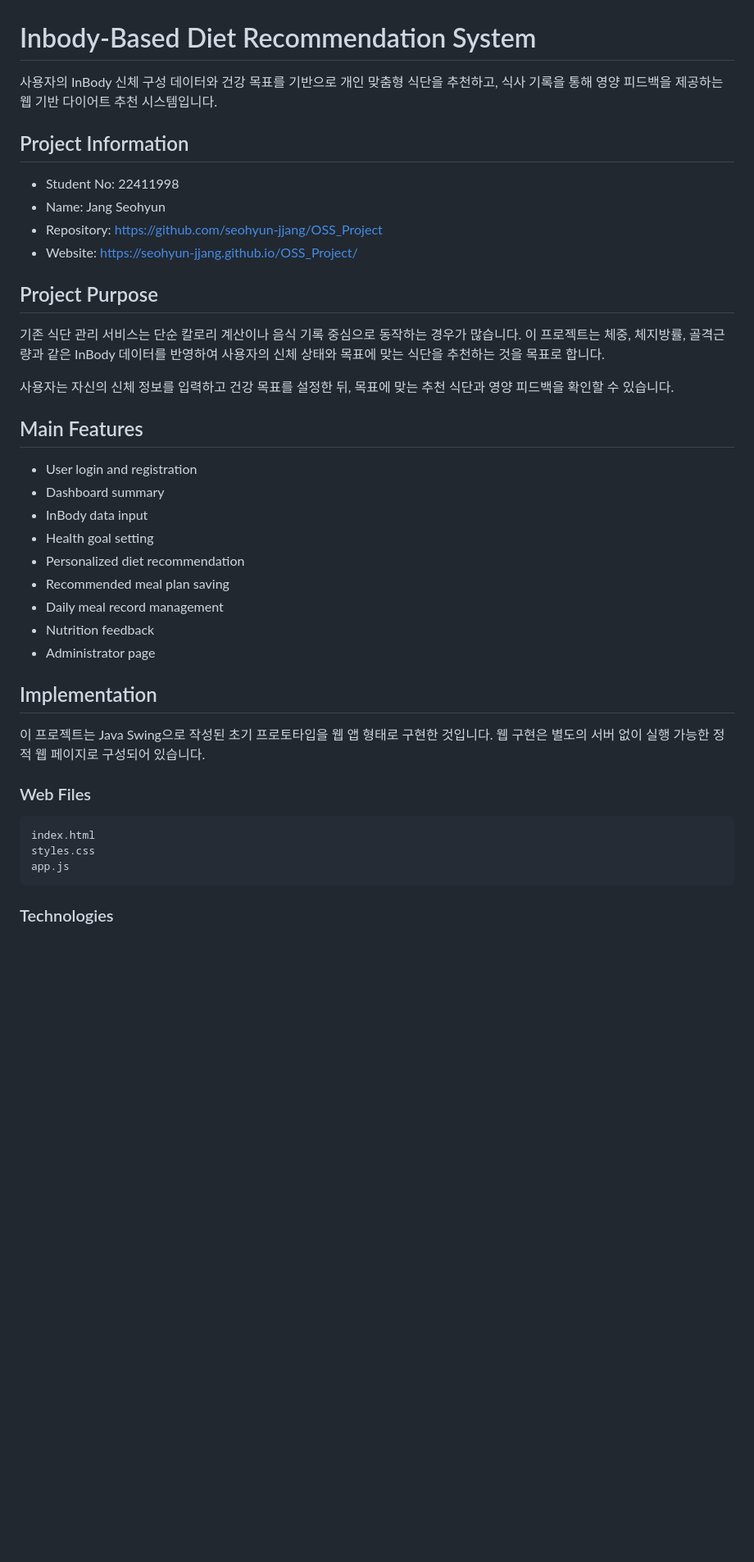
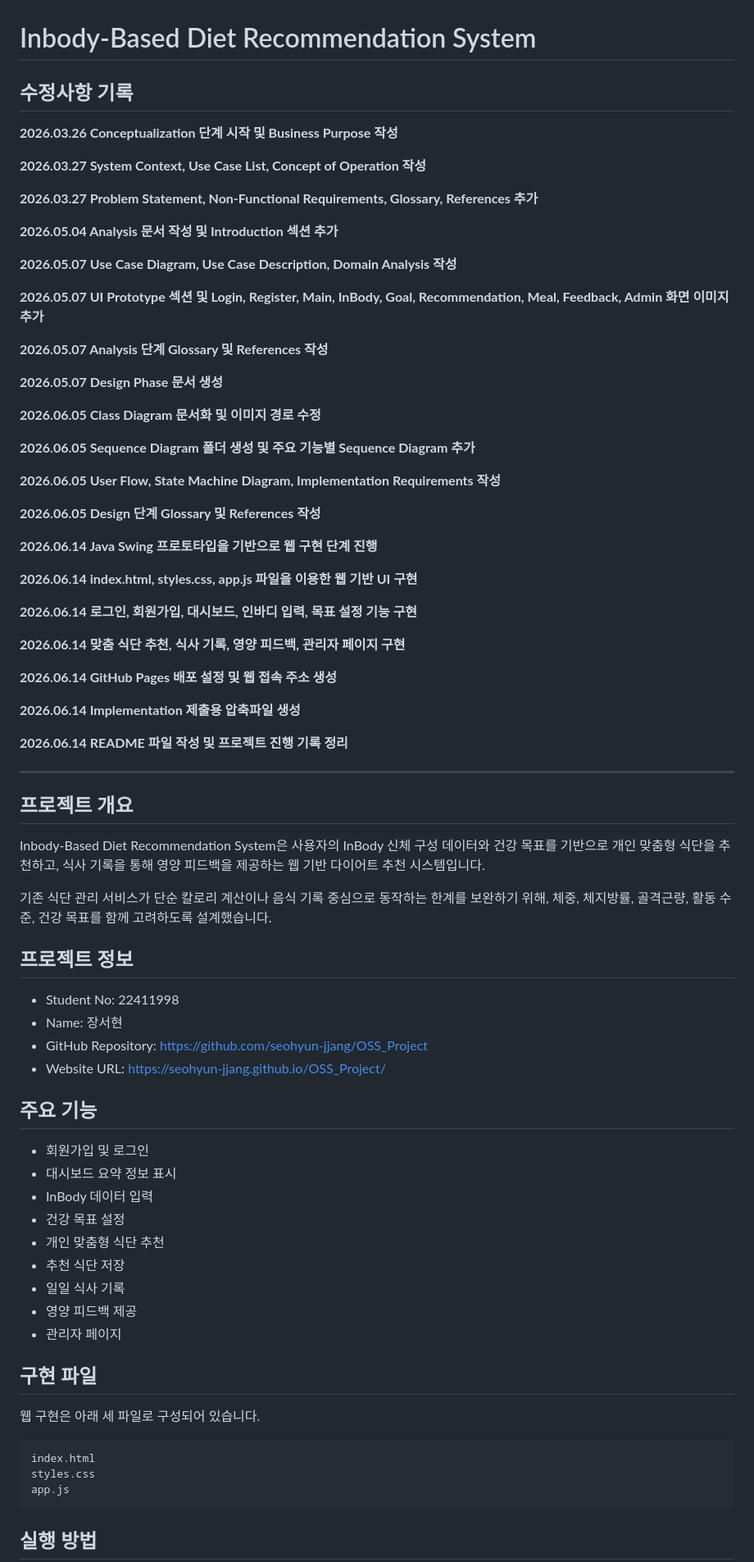
Before and after one commit to seohyun-jjang/OSS_Project, a Markdown page: README.md, the part around one of its changes. Shown at 82% size. GitHub-like rendering; blank space fills up the shorter version.

Commit message:
Update README with progress history

````diff
--- a/README.md
+++ b/README.md
@@ -1,37 +1,75 @@
 # Inbody-Based Diet Recommendation System
 
-사용자의 InBody 신체 구성 데이터와 건강 목표를 기반으로 개인 맞춤형 식단을 추천하고, 식사 기록을 통해 영양 피드백을 제공하는 웹 기반 다이어트 추천 시스템입니다.
+## 수정사항 기록
 
-## Project Information
+**2026.03.26 Conceptualization 단계 시작 및 Business Purpose 작성**
+
+**2026.03.27 System Context, Use Case List, Concept of Operation 작성**
+
+**2026.03.27 Problem Statement, Non-Functional Requirements, Glossary, References 추가**
+
+**2026.05.04 Analysis 문서 작성 및 Introduction 섹션 추가**
+
+**2026.05.07 Use Case Diagram, Use Case Description, Domain Analysis 작성**
+
+**2026.05.07 UI Prototype 섹션 및 Login, Register, Main, InBody, Goal, Recommendation, Meal, Feedback, Admin 화면 이미지 추가**
+
+**2026.05.07 Analysis 단계 Glossary 및 References 작성**
+
+**2026.05.07 Design Phase 문서 생성**
+
+**2026.06.05 Class Diagram 문서화 및 이미지 경로 수정**
+
+**2026.06.05 Sequence Diagram 폴더 생성 및 주요 기능별 Sequence Diagram 추가**
+
+**2026.06.05 User Flow, State Machine Diagram, Implementation Requirements 작성**
+
+**2026.06.05 Design 단계 Glossary 및 References 작성**
+
+**2026.06.14 Java Swing 프로토타입을 기반으로 웹 구현 단계 진행**
+
+**2026.06.14 index.html, styles.css, app.js 파일을 이용한 웹 기반 UI 구현**
+
+**2026.06.14 로그인, 회원가입, 대시보드, 인바디 입력, 목표 설정 기능 구현**
+
+**2026.06.14 맞춤 식단 추천, 식사 기록, 영양 피드백, 관리자 페이지 구현**
+
+**2026.06.14 GitHub Pages 배포 설정 및 웹 접속 주소 생성**
+
+**2026.06.14 Implementation 제출용 압축파일 생성**
+
+**2026.06.14 README 파일 작성 및 프로젝트 진행 기록 정리**
+
+---
+
+## 프로젝트 개요
+
+Inbody-Based Diet Recommendation System은 사용자의 InBody 신체 구성 데이터와 건강 목표를 기반으로 개인 맞춤형 식단을 추천하고, 식사 기록을 통해 영양 피드백을 제공하는 웹 기반 다이어트 추천 시스템입니다.
+
+기존 식단 관리 서비스가 단순 칼로리 계산이나 음식 기록 중심으로 동작하는 한계를 보완하기 위해, 체중, 체지방률, 골격근량, 활동 수준, 건강 목표를 함께 고려하도록 설계했습니다.
+
+## 프로젝트 정보
 
 - Student No: 22411998
-- Name: Jang Seohyun
-- Repository: https://github.com/seohyun-jjang/OSS_Project
-- Website: https://seohyun-jjang.github.io/OSS_Project/
+- Name: 장서현
+- GitHub Repository: https://github.com/seohyun-jjang/OSS_Project
+- Website URL: https://seohyun-jjang.github.io/OSS_Project/
 
-## Project Purpose
+## 주요 기능
 
-기존 식단 관리 서비스는 단순 칼로리 계산이나 음식 기록 중심으로 동작하는 경우가 많습니다. 이 프로젝트는 체중, 체지방률, 골격근량과 같은 InBody 데이터를 반영하여 사용자의 신체 상태와 목표에 맞는 식단을 추천하는 것을 목표로 합니다.
+- 회원가입 및 로그인
+- 대시보드 요약 정보 표시
+- InBody 데이터 입력
+- 건강 목표 설정
+- 개인 맞춤형 식단 추천
+- 추천 식단 저장
+- 일일 식사 기록
+- 영양 피드백 제공
+- 관리자 페이지
 
-사용자는 자신의 신체 정보를 입력하고 건강 목표를 설정한 뒤, 목표에 맞는 추천 식단과 영양 피드백을 확인할 수 있습니다.
+## 구현 파일
 
-## Main Features
-
-- User login and registration
-- Dashboard summary
-- InBody data input
-- Health goal setting
-- Personalized diet recommendation
-- Recommended meal plan saving
-- Daily meal record management
-- Nutrition feedback
-- Administrator page
-
-## Implementation
-
-이 프로젝트는 Java Swing으로 작성된 초기 프로토타입을 웹 앱 형태로 구현한 것입니다. 웹 구현은 별도의 서버 없이 실행 가능한 정적 웹 페이지로 구성되어 있습니다.
-
-### Web Files
+웹 구현은 아래 세 파일로 구성되어 있습니다.
 
 ```text
 index.html
@@ -39,5 +77,5 @@ styles.css
 app.js
 ```
 
-### Technologies
+## 실행 방법
 
````
Also changed, not shown: other parts of README.md (+5 -58 lines).
